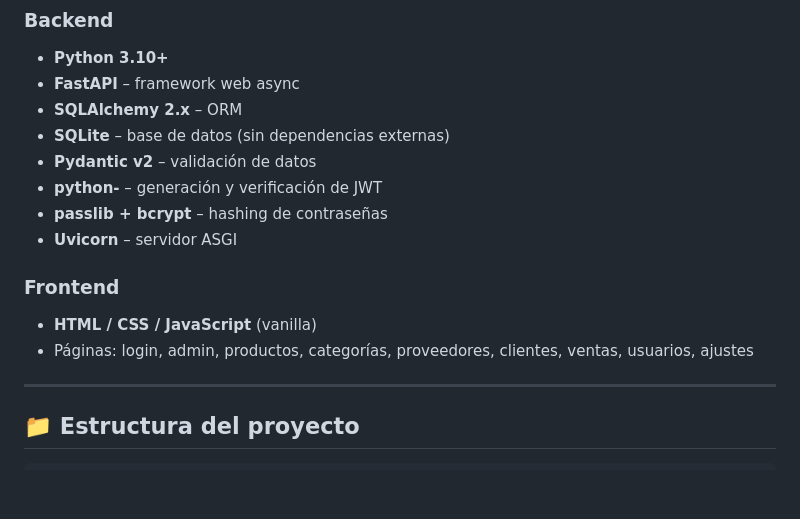
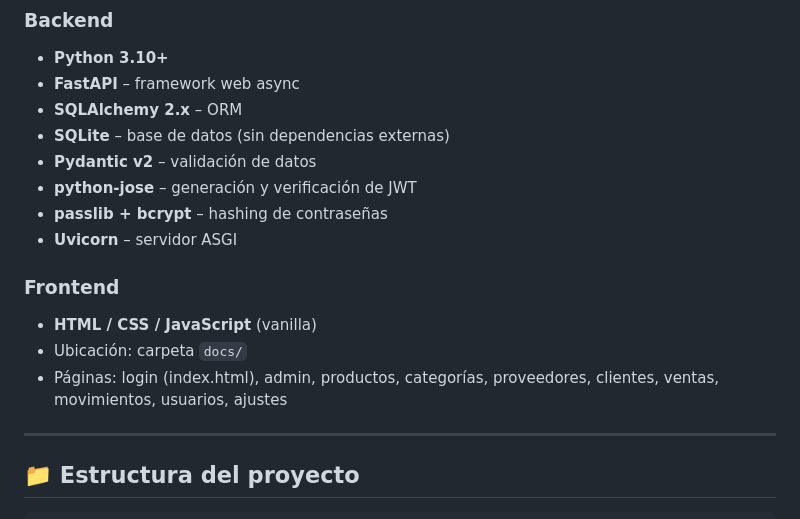
Before and after one commit to Sinisterra-dev/Gestivoryx---Gesti-n-de-Inventarios, a Markdown page: README.md, the part around one of its changes. Drawn GitHub-style; blank space fills up the shorter version.

```diff
--- a/README.md
+++ b/README.md
@@ -37,13 +37,14 @@ Incluye una API REST completa con autenticación JWT, control de roles y un fron
 - **SQLAlchemy 2.x** – ORM
 - **SQLite** – base de datos (sin dependencias externas)
 - **Pydantic v2** – validación de datos
-- **python-** – generación y verificación de JWT
+- **python-jose** – generación y verificación de JWT
 - **passlib + bcrypt** – hashing de contraseñas
 - **Uvicorn** – servidor ASGI
 
 ### Frontend
 - **HTML / CSS / JavaScript** (vanilla)
-- Páginas: login, admin, productos, categorías, proveedores, clientes, ventas, usuarios, ajustes
+- Ubicación: carpeta `docs/`
+- Páginas: login (index.html), admin, productos, categorías, proveedores, clientes, ventas, movimientos, usuarios, ajustes
 
 ---
 
```
Also changed, not shown: other parts of README.md (+44 -12 lines).
